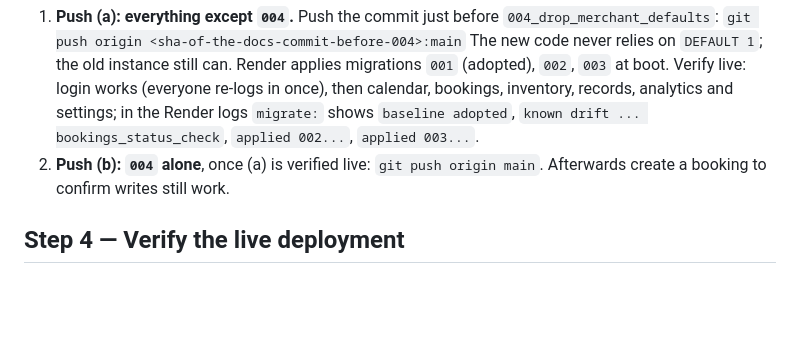
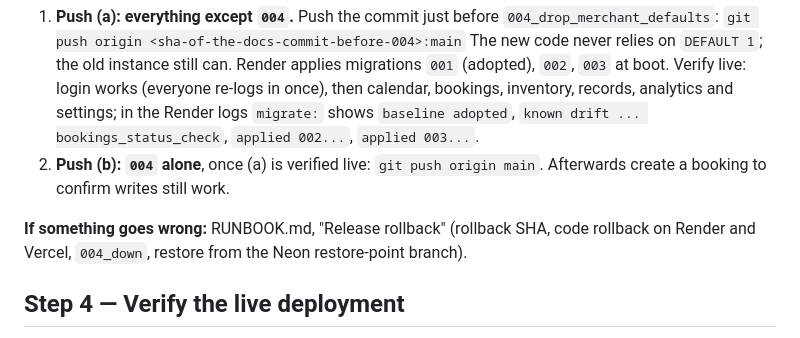
Before and after one commit to Shikhar-0809/eventflow, a Markdown page: DEPLOYMENT.md, the part around the change. Drawn GitHub-style; blank space fills up the shorter version.

```diff
--- a/DEPLOYMENT.md
+++ b/DEPLOYMENT.md
@@ -108,6 +108,8 @@ Take a **fresh restore-point branch of the production database in Neon first** (
    The new code never relies on `DEFAULT 1`; the old instance still can. Render applies migrations `001` (adopted), `002`, `003` at boot. Verify live: login works (everyone re-logs in once), then calendar, bookings, inventory, records, analytics and settings; in the Render logs `migrate:` shows `baseline adopted`, `known drift ... bookings_status_check`, `applied 002...`, `applied 003...`.
 2. **Push (b): `004` alone**, once (a) is verified live: `git push origin main`. Afterwards create a booking to confirm writes still work.
 
+**If something goes wrong:** RUNBOOK.md, "Release rollback" (rollback SHA, code rollback on Render and Vercel, `004_down`, restore from the Neon restore-point branch).
+
 ## Step 4 — Verify the live deployment
 
 Run through `SECURITY.md`'s "Pre-deploy additions" checklist and `TESTING.md`'s "Pre-deploy test pass" in full, against the **live URLs**, not localhost:
```
Also changed, not shown: RUNBOOK.md (added, +62 -0 lines).
